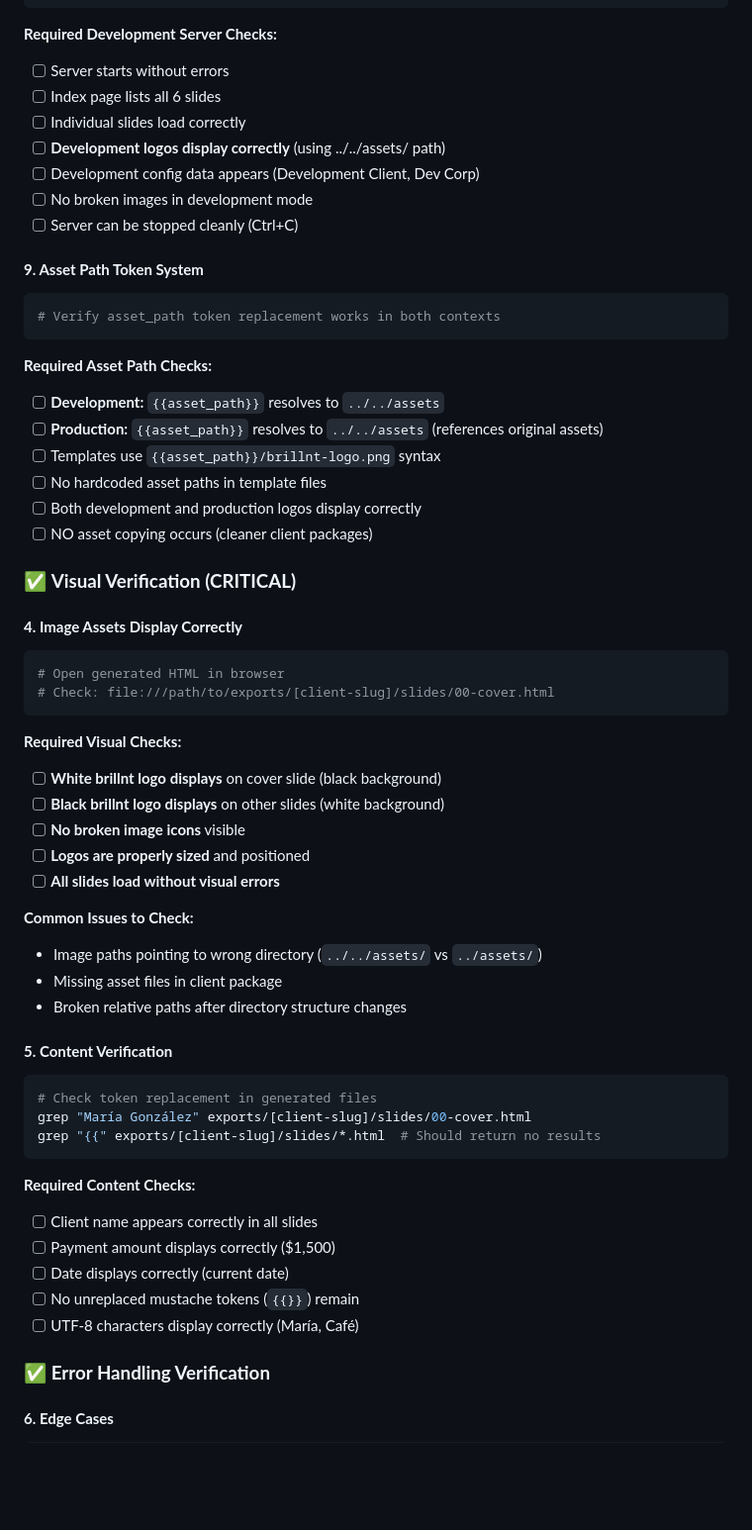
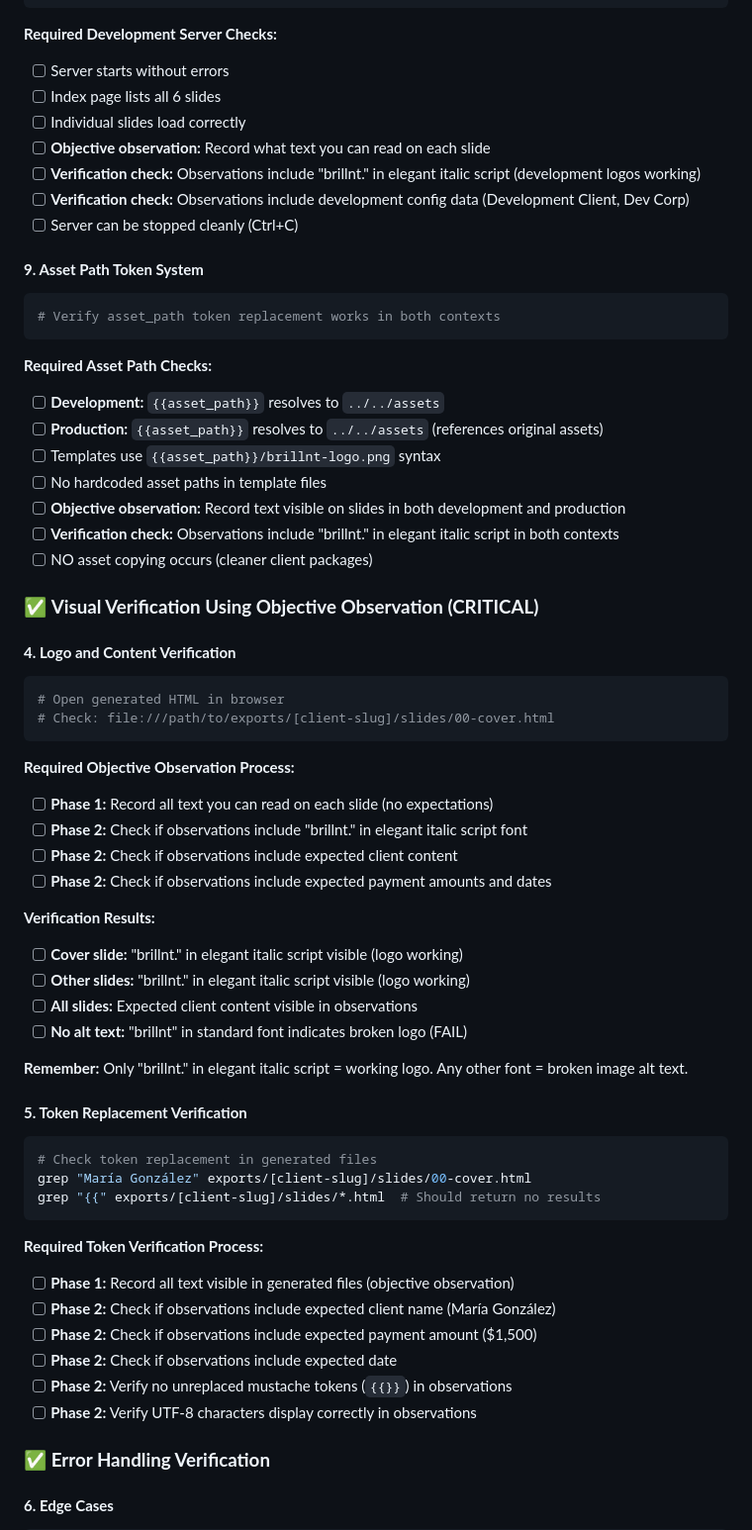
Before and after one commit to brillnt/brillnt-slide-templates, a Markdown page: CONTRIBUTING.md, the part around the change printed below. Shown: that part at 99% size. Drawn GitHub-style; blank space fills up the shorter version.

````diff
--- a/CONTRIBUTING.md
+++ b/CONTRIBUTING.md
@@ -86,9 +88,9 @@ npm run serve -- discovery-agreement
 - [ ] Server starts without errors
 - [ ] Index page lists all 6 slides
 - [ ] Individual slides load correctly
-- [ ] **Development logos display correctly** (using ../../assets/ path)
-- [ ] Development config data appears (Development Client, Dev Corp)
-- [ ] No broken images in development mode
+- [ ] **Objective observation:** Record what text you can read on each slide
+- [ ] **Verification check:** Observations include "brillnt." in elegant italic script (development logos working)
+- [ ] **Verification check:** Observations include development config data (Development Client, Dev Corp)
 - [ ] Server can be stopped cleanly (Ctrl+C)
 
 #### **9. Asset Path Token System**
@@ -101,42 +103,46 @@ npm run serve -- discovery-agreement
 - [ ] **Production:** `{{asset_path}}` resolves to `../../assets` (references original assets)
 - [ ] Templates use `{{asset_path}}/brillnt-logo.png` syntax
 - [ ] No hardcoded asset paths in template files
-- [ ] Both development and production logos display correctly
+- [ ] **Objective observation:** Record text visible on slides in both development and production
+- [ ] **Verification check:** Observations include "brillnt." in elegant italic script in both contexts
 - [ ] NO asset copying occurs (cleaner client packages)
 
-### ✅ **Visual Verification (CRITICAL)**
+### ✅ **Visual Verification Using Objective Observation (CRITICAL)**
 
-#### **4. Image Assets Display Correctly**
+#### **4. Logo and Content Verification**
 ```bash
 # Open generated HTML in browser
 # Check: file:///path/to/exports/[client-slug]/slides/00-cover.html
 ```
 
-**Required Visual Checks:**
-- [ ] **White brillnt logo displays** on cover slide (black background)
-- [ ] **Black brillnt logo displays** on other slides (white background)
-- [ ] **No broken image icons** visible
-- [ ] **Logos are properly sized** and positioned
-- [ ] **All slides load without visual errors**
+**Required Objective Observation Process:**
+- [ ] **Phase 1:** Record all text you can read on each slide (no expectations)
+- [ ] **Phase 2:** Check if observations include "brillnt." in elegant italic script font
+- [ ] **Phase 2:** Check if observations include expected client content
+- [ ] **Phase 2:** Check if observations include expected payment amounts and dates
 
-**Common Issues to Check:**
-- Image paths pointing to wrong directory (`../../assets/` vs `../assets/`)
-- Missing asset files in client package
-- Broken relative paths after directory structure changes
+**Verification Results:**
+- [ ] **Cover slide:** "brillnt." in elegant italic script visible (logo working)
+- [ ] **Other slides:** "brillnt." in elegant italic script visible (logo working)
+- [ ] **All slides:** Expected client content visible in observations
+- [ ] **No alt text:** "brillnt" in standard font indicates broken logo (FAIL)
 
-#### **5. Content Verification**
+**Remember:** Only "brillnt." in elegant italic script = working logo. Any other font = broken image alt text.
+
+#### **5. Token Replacement Verification**
 ```bash
 # Check token replacement in generated files
 grep "María González" exports/[client-slug]/slides/00-cover.html
 grep "{{" exports/[client-slug]/slides/*.html  # Should return no results
 ```
 
-**Required Content Checks:**
-- [ ] Client name appears correctly in all slides
-- [ ] Payment amount displays correctly ($1,500)
-- [ ] Date displays correctly (current date)
-- [ ] No unreplaced mustache tokens (`{{}}`) remain
-- [ ] UTF-8 characters display correctly (María, Café)
+**Required Token Verification Process:**
+- [ ] **Phase 1:** Record all text visible in generated files (objective observation)
+- [ ] **Phase 2:** Check if observations include expected client name (María González)
+- [ ] **Phase 2:** Check if observations include expected payment amount ($1,500)
+- [ ] **Phase 2:** Check if observations include expected date
+- [ ] **Phase 2:** Verify no unreplaced mustache tokens (`{{}}`) in observations
+- [ ] **Phase 2:** Verify UTF-8 characters display correctly in observations
 
 ### ✅ **Error Handling Verification**
 
````
Also changed, not shown: other parts of CONTRIBUTING.md (+40 -26 lines).
